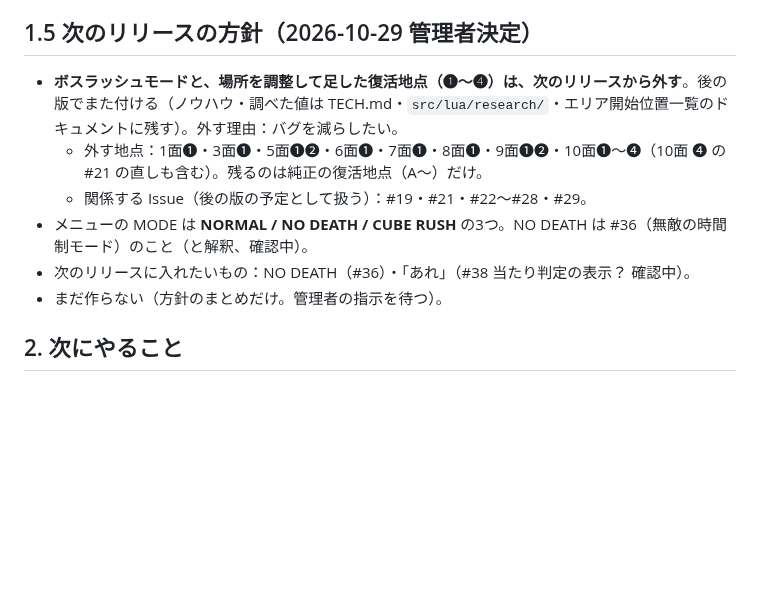
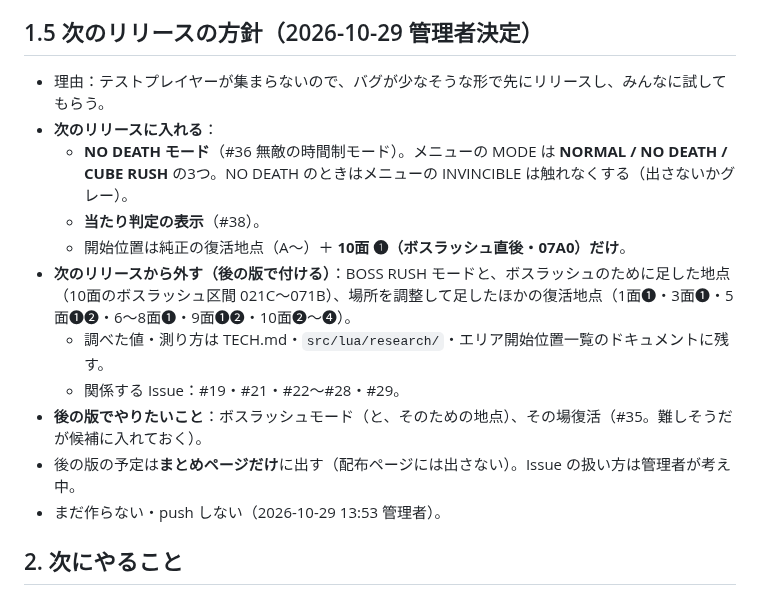
Before and after one commit to alamone/gradius3, a Markdown page: dev/STATUS.md, the part around the change. Drawn GitHub-style; blank space fills up the shorter version.

Commit message:
STATUS: 次のリリースの方針を修正（NO DEATH・当たり判定・10面❶を残す）
Co-Authored-By: Claude Opus 5.5 <noreply@anthropic.com>
Claude-Session: https://claude.ai/code/session_01EZ6TdqvZGxkiaAkHqBdRd4

```diff
--- a/dev/STATUS.md
+++ b/dev/STATUS.md
@@ -13,12 +13,17 @@
 
 ## 1.5 次のリリースの方針（2026-10-29 管理者決定）
 
-- **ボスラッシュモードと、場所を調整して足した復活地点（❶〜❹）は、次のリリースから外す**。後の版でまた付ける（ノウハウ・調べた値は TECH.md・`src/lua/research/`・エリア開始位置一覧のドキュメントに残す）。外す理由：バグを減らしたい。
-  - 外す地点：1面❶・3面❶・5面❶❷・6面❶・7面❶・8面❶・9面❶❷・10面❶〜❹（10面 ❹ の #21 の直しも含む）。残るのは純正の復活地点（A〜）だけ。
-  - 関係する Issue（後の版の予定として扱う）：#19・#21・#22〜#28・#29。
-- メニューの MODE は **NORMAL / NO DEATH / CUBE RUSH** の3つ。NO DEATH は #36（無敵の時間制モード）のこと（と解釈、確認中）。
-- 次のリリースに入れたいもの：NO DEATH（#36）・「あれ」（#38 当たり判定の表示？ 確認中）。
-- まだ作らない（方針のまとめだけ。管理者の指示を待つ）。
+- 理由：テストプレイヤーが集まらないので、バグが少なそうな形で先にリリースし、みんなに試してもらう。
+- **次のリリースに入れる**：
+  - **NO DEATH モード**（#36 無敵の時間制モード）。メニューの MODE は **NORMAL / NO DEATH / CUBE RUSH** の3つ。NO DEATH のときはメニューの INVINCIBLE は触れなくする（出さないかグレー）。
+  - **当たり判定の表示**（#38）。
+  - 開始位置は純正の復活地点（A〜）＋ **10面 ❶（ボスラッシュ直後・07A0）だけ**。
+- **次のリリースから外す（後の版で付ける）**：BOSS RUSH モードと、ボスラッシュのために足した地点（10面のボスラッシュ区間 021C〜071B）、場所を調整して足したほかの復活地点（1面❶・3面❶・5面❶❷・6〜8面❶・9面❶❷・10面❷〜❹）。
+  - 調べた値・測り方は TECH.md・`src/lua/research/`・エリア開始位置一覧のドキュメントに残す。
+  - 関係する Issue：#19・#21・#22〜#28・#29。
+- **後の版でやりたいこと**：ボスラッシュモード（と、そのための地点）、その場復活（#35。難しそうだが候補に入れておく）。
+- 後の版の予定は**まとめページだけ**に出す（配布ページには出さない）。Issue の扱い方は管理者が考え中。
+- まだ作らない・push しない（2026-10-29 13:53 管理者）。
 
 ## 2. 次にやること
 
```
